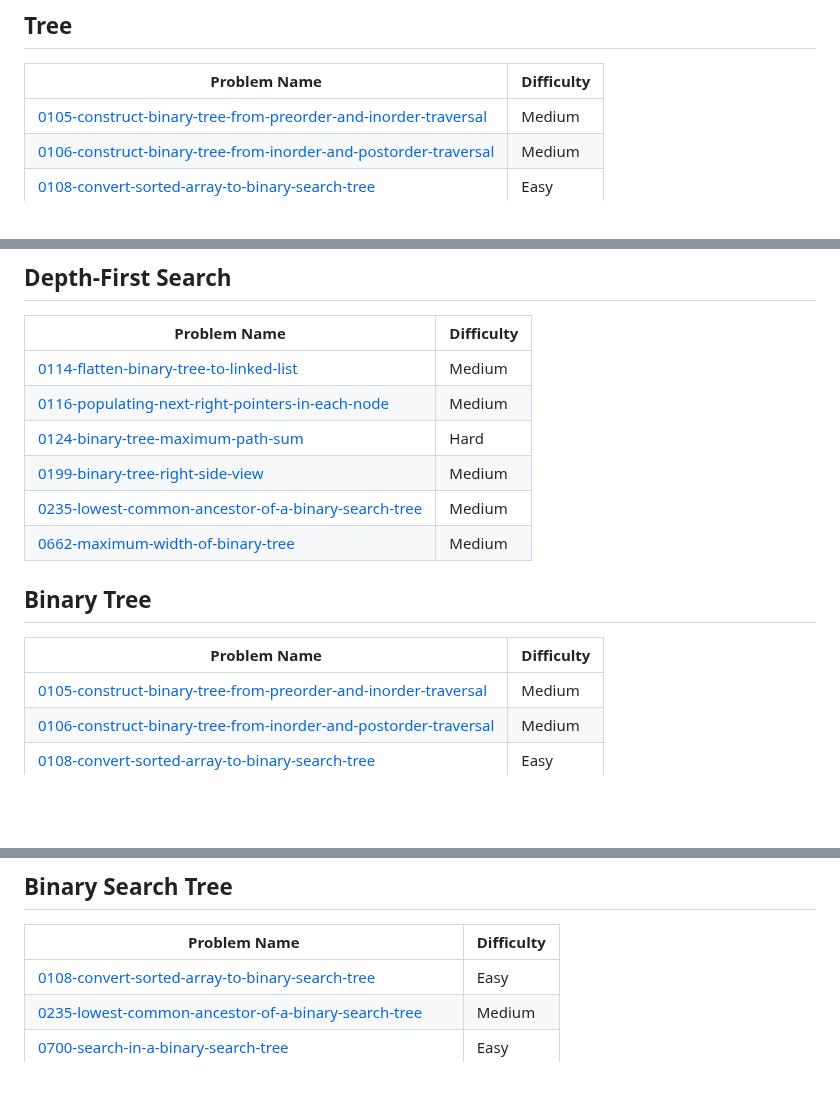
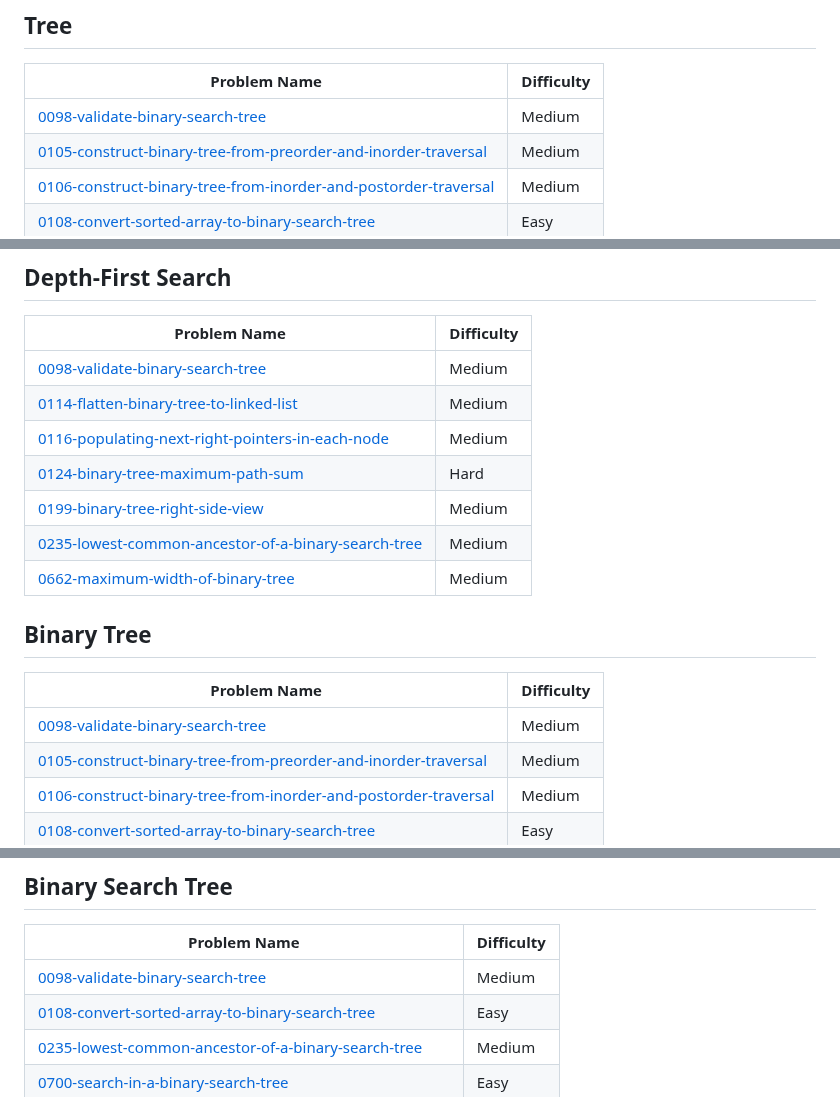
Before and after one commit to AbhiEE03/LeetCode_abhi, a Markdown page: README.md, 3 parts joined by grey strips. GitHub-like rendering; blank space fills up the shorter version.

Commit message:
Add 0098-validate-binary-search-tree to topics.

```diff
--- a/README.md
+++ b/README.md
@@ -305,6 +305,7 @@ Check Out more on : https://leetcode.com/u/abhiee03/
 ## Tree
 | Problem Name | Difficulty |
 | ------- | ------- |
+| [0098-validate-binary-search-tree](https://github.com/AbhiEE03/LeetCode_abhi/tree/main/0098-validate-binary-search-tree/) | Medium |
 | [0105-construct-binary-tree-from-preorder-and-inorder-traversal](https://github.com/AbhiEE03/LeetCode_abhi/tree/main/0105-construct-binary-tree-from-preorder-and-inorder-traversal/) | Medium |
 | [0106-construct-binary-tree-from-inorder-and-postorder-traversal](https://github.com/AbhiEE03/LeetCode_abhi/tree/main/0106-construct-binary-tree-from-inorder-and-postorder-traversal/) | Medium |
 | [0108-convert-sorted-array-to-binary-search-tree](https://github.com/AbhiEE03/LeetCode_abhi/tree/main/0108-convert-sorted-array-to-binary-search-tree/) | Easy |
@@ -319,6 +320,7 @@ Check Out more on : https://leetcode.com/u/abhiee03/
 ## Depth-First Search
 | Problem Name | Difficulty |
 | ------- | ------- |
+| [0098-validate-binary-search-tree](https://github.com/AbhiEE03/LeetCode_abhi/tree/main/0098-validate-binary-search-tree/) | Medium |
 | [0114-flatten-binary-tree-to-linked-list](https://github.com/AbhiEE03/LeetCode_abhi/tree/main/0114-flatten-binary-tree-to-linked-list/) | Medium |
 | [0116-populating-next-right-pointers-in-each-node](https://github.com/AbhiEE03/LeetCode_abhi/tree/main/0116-populating-next-right-pointers-in-each-node/) | Medium |
 | [0124-binary-tree-maximum-path-sum](https://github.com/AbhiEE03/LeetCode_abhi/tree/main/0124-binary-tree-maximum-path-sum/) | Hard |
@@ -328,6 +330,7 @@ Check Out more on : https://leetcode.com/u/abhiee03/
 ## Binary Tree
 | Problem Name | Difficulty |
 | ------- | ------- |
+| [0098-validate-binary-search-tree](https://github.com/AbhiEE03/LeetCode_abhi/tree/main/0098-validate-binary-search-tree/) | Medium |
 | [0105-construct-binary-tree-from-preorder-and-inorder-traversal](https://github.com/AbhiEE03/LeetCode_abhi/tree/main/0105-construct-binary-tree-from-preorder-and-inorder-traversal/) | Medium |
 | [0106-construct-binary-tree-from-inorder-and-postorder-traversal](https://github.com/AbhiEE03/LeetCode_abhi/tree/main/0106-construct-binary-tree-from-inorder-and-postorder-traversal/) | Medium |
 | [0108-convert-sorted-array-to-binary-search-tree](https://github.com/AbhiEE03/LeetCode_abhi/tree/main/0108-convert-sorted-array-to-binary-search-tree/) | Easy |
@@ -342,6 +345,7 @@ Check Out more on : https://leetcode.com/u/abhiee03/
 ## Binary Search Tree
 | Problem Name | Difficulty |
 | ------- | ------- |
+| [0098-validate-binary-search-tree](https://github.com/AbhiEE03/LeetCode_abhi/tree/main/0098-validate-binary-search-tree/) | Medium |
 | [0108-convert-sorted-array-to-binary-search-tree](https://github.com/AbhiEE03/LeetCode_abhi/tree/main/0108-convert-sorted-array-to-binary-search-tree/) | Easy |
 | [0235-lowest-common-ancestor-of-a-binary-search-tree](https://github.com/AbhiEE03/LeetCode_abhi/tree/main/0235-lowest-common-ancestor-of-a-binary-search-tree/) | Medium |
 | [0700-search-in-a-binary-search-tree](https://github.com/AbhiEE03/LeetCode_abhi/tree/main/0700-search-in-a-binary-search-tree/) | Easy |
```
